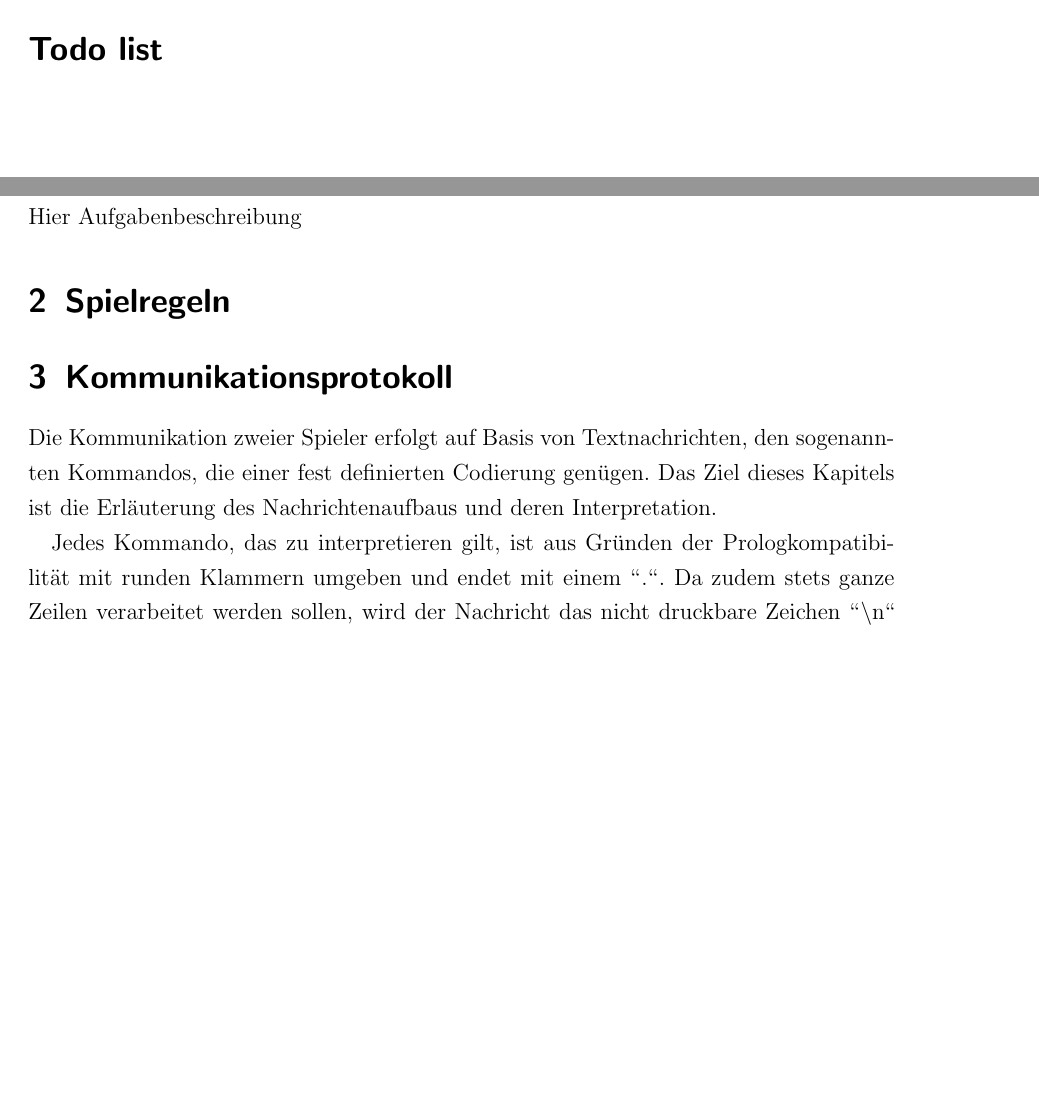
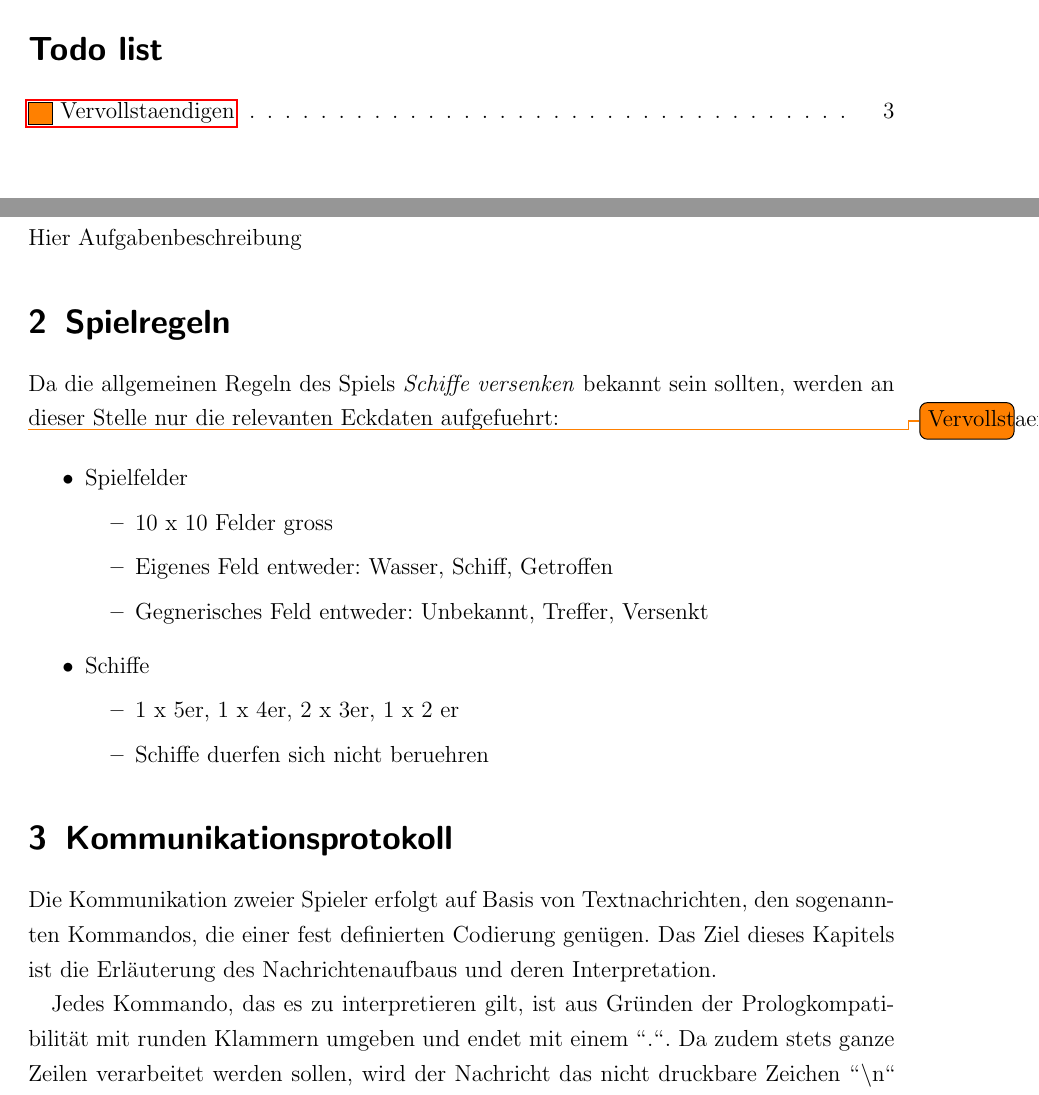
Before and after one commit to novac045/ai-battleship, a LaTeX document (Dokumentation/LaTex/dokumentation.tex, which reads Dokumentation/LaTex/chapters/X_0_Kommunikationsmodell.tex, Dokumentation/LaTex/chapters/X_0_Spielregeln.tex): two parts of pages 1 and 5 of 18, joined at a grey line, cut so that both start at the same text, the shorter picture padded with empty space. Compiled offline with pdfLaTeX; an older LaTeX class or package is replaced by its successor.

Commit message:
bischen rumdokumentiert

```diff
--- a/Dokumentation/LaTex/chapters/X_0_Kommunikationsmodell.tex
+++ b/Dokumentation/LaTex/chapters/X_0_Kommunikationsmodell.tex
@@ -4,7 +4,7 @@
 Die Kommunikation zweier Spieler erfolgt auf Basis von Textnachrichten, den sogenannten Kommandos, die einer fest definierten Codierung genügen.
 Das Ziel dieses Kapitels ist die Erläuterung des Nachrichtenaufbaus und deren Interpretation.
 
-Jedes Kommando, das zu interpretieren gilt, ist aus Gründen der Prologkompatibilität mit runden Klammern umgeben und endet mit einem "'."'.
+Jedes Kommando, das es zu interpretieren gilt, ist aus Gründen der Prologkompatibilität mit runden Klammern umgeben und endet mit einem "'."'.
 Da zudem stets ganze Zeilen verarbeitet werden sollen, wird der Nachricht das nicht druckbare Zeichen "'\textbackslash n"' angehängt.
 Damit wird signalisiert, dass die gesamte Nachricht übermittelt wurde.
 
--- a/Dokumentation/LaTex/chapters/X_0_Spielregeln.tex
+++ b/Dokumentation/LaTex/chapters/X_0_Spielregeln.tex
@@ -1,2 +1,20 @@
 \section{Spielregeln}
 \label{sec:Spielregeln}
+
+Da die allgemeinen Regeln des Spiels \textit{Schiffe versenken} bekannt sein sollten, werden an dieser Stelle nur die relevanten Eckdaten aufgefuehrt:
+
+\todo{Vervollstaendigen}
+
+\begin{itemize}
+	\item Spielfelder
+		\begin{itemize}
+			\item 10 x 10 Felder gross
+			\item Eigenes Feld entweder: Wasser, Schiff, Getroffen
+			\item Gegnerisches Feld entweder: Unbekannt, Treffer, Versenkt
+		\end{itemize}
+	\item Schiffe
+		\begin{itemize}
+			\item 1 x 5er, 1 x 4er, 2 x 3er, 1 x 2 er
+			\item Schiffe duerfen sich nicht beruehren
+		\end{itemize}
+\end{itemize}
```
Also changed, not shown: Dokumentation/LaTex/chapters/X_2_JavaClient.tex (+1 -1 lines), Dokumentation/LaTex/dokumentation.pdf.
